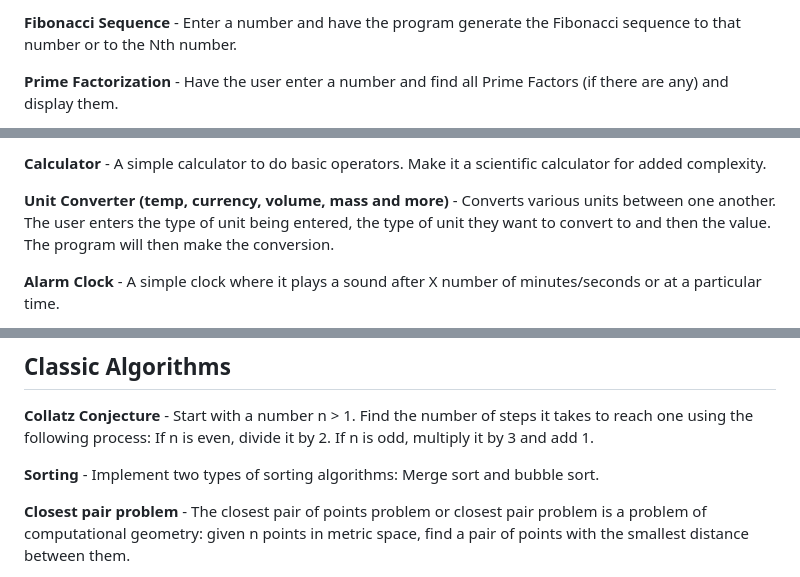
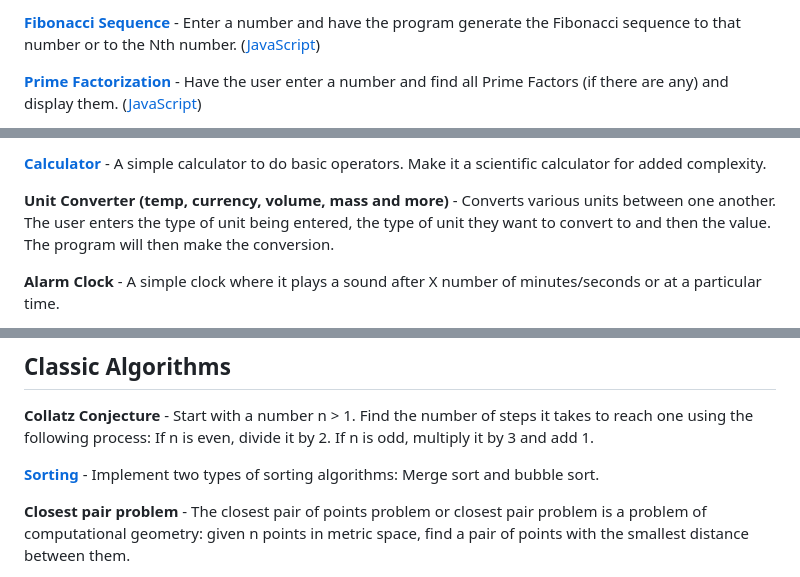
Before and after one commit to Bryukh/81-simple-projects-challenge, a Markdown page: README.md, 3 parts joined by grey strips. Rendered like a GitHub page.

```diff
--- a/README.md
+++ b/README.md
@@ -11,5 +11,5 @@ These projects are divided in multiple categories, and each category has it’s
 
-**Fibonacci Sequence** - Enter a number and have the program generate the Fibonacci sequence to that number or to the Nth number.
+**[Fibonacci Sequence](Python/Fibonacci%20Sequence)** - Enter a number and have the program generate the Fibonacci sequence to that number or to the Nth number. ([JavaScript](JavaScript/Fibonacci%20Sequence))
 
-**Prime Factorization** - Have the user enter a number and find all Prime Factors (if there are any) and display them.
+**[Prime Factorization](Python/Prime%20Factorization)** - Have the user enter a number and find all Prime Factors (if there are any) and display them. ([JavaScript](JavaScript/Prime%20Factorization))
 
@@ -25,5 +25,5 @@ These projects are divided in multiple categories, and each category has it’s
 
-**Calculator** - A simple calculator to do basic operators. Make it a scientific calculator for added complexity.
+**[Calculator](JavaScript/Calculator)** - A simple calculator to do basic operators. Make it a scientific calculator for added complexity.
 
 **Unit Converter (temp, currency, volume, mass and more)** - Converts various units between one another. The user enters the type of unit being entered, the type of unit they want to convert to and then the value. The program will then make the conversion.
 
@@ -49,7 +49,7 @@ These projects are divided in multiple categories, and each category has it’s
 
 **Collatz Conjecture** - Start with a number n > 1. Find the number of steps it takes to reach one using the following process: If n is even, divide it by 2. If n is odd, multiply it by 3 and add 1.
 
-**Sorting** - Implement two types of sorting algorithms: Merge sort and bubble sort.
+**[Sorting](JavaScript/Sorting)** - Implement two types of sorting algorithms: Merge sort and bubble sort.
 
 **Closest pair problem** - The closest pair of points problem or closest pair problem is a problem of computational geometry: given n points in metric space, find a pair of points with the smallest distance between them.
 
```
Also changed, not shown: other parts of README.md (+6 -6 lines).
